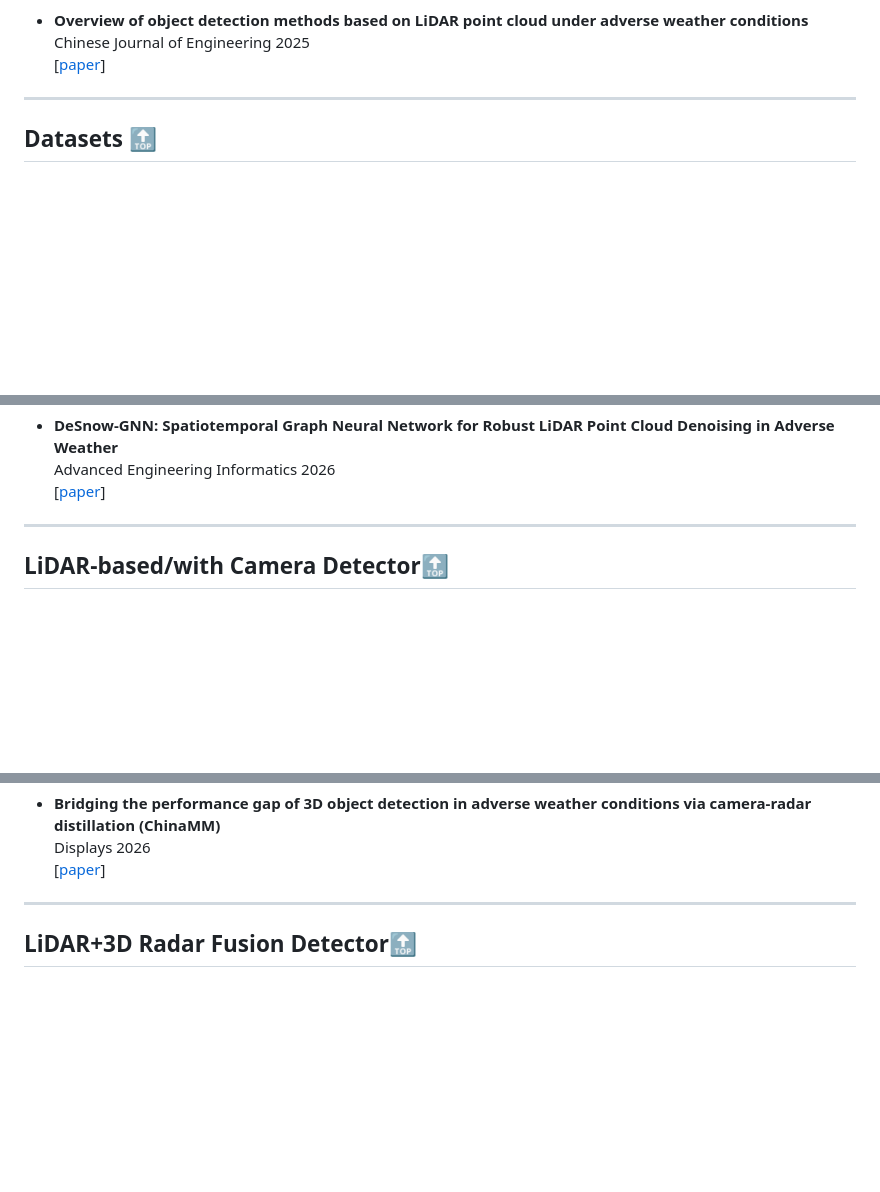
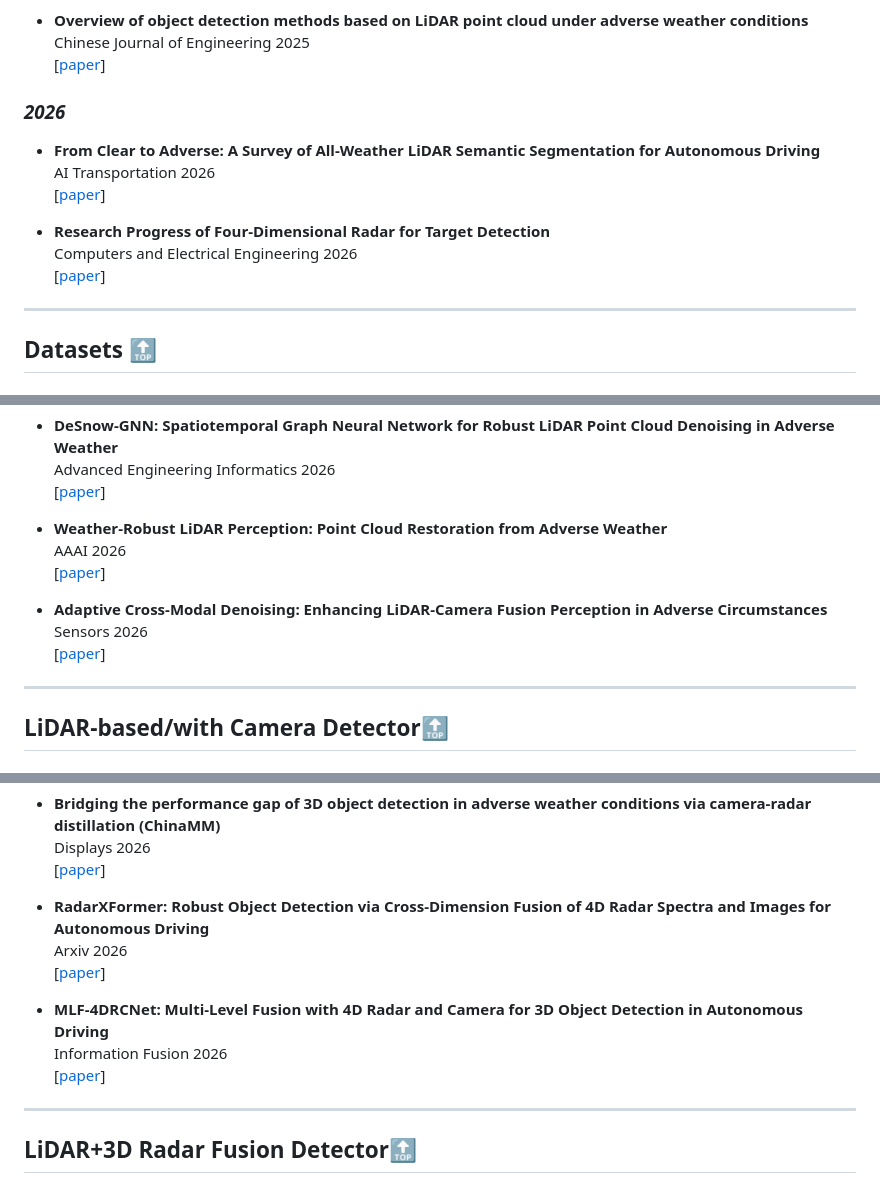
Before and after one commit to ylwhxht/Awesome-3D_Object_Detection_in_Adverse_Weather, a Markdown page: README.md, 3 parts joined by grey strips. GitHub-like rendering; blank space fills up the shorter version.

```diff
--- a/README.md
+++ b/README.md
@@ -86,6 +87,16 @@ Sensors 2025
 Chinese Journal of Engineering 2025
 [[paper](https://cje.ustb.edu.cn/en/article/doi/10.13374/j.issn2095-9389.2024.05.27.002)]
 
+### *2026*
+
+* **From Clear to Adverse: A Survey of All-Weather LiDAR Semantic Segmentation for Autonomous Driving**
+AI Transportation 2026
+[[paper](https://www.sciencedirect.com/science/article/abs/pii/S3050860626000165)]
+
+* **Research Progress of Four-Dimensional Radar for Target Detection**
+Computers and Electrical Engineering 2026
+[[paper](https://www.sciencedirect.com/science/article/pii/S0045790626001503)]
+
 
 ----
 ## <a id="dataset"> Datasets <a href="#table-of-contents">🔝</a>
@@ -422,6 +467,14 @@ IEEE Access 2026<br>
 Advanced Engineering Informatics 2026<br>
  [[paper](https://doi.org/10.1016/j.aei.2026.104449)]
 
+* **Weather-Robust LiDAR Perception: Point Cloud Restoration from Adverse Weather**
+AAAI 2026
+ [[paper](https://ojs.aaai.org/index.php/AAAI/article/view/37873)]
+
+* **Adaptive Cross-Modal Denoising: Enhancing LiDAR-Camera Fusion Perception in Adverse Circumstances**
+Sensors 2026
+ [[paper](https://www.mdpi.com/1424-8220/26/2/408)]
+
 
 ----
 
@@ -593,6 +658,14 @@ Arxiv 2026<br>
 * **Bridging the performance gap of 3D object detection in adverse weather conditions via camera-radar distillation (ChinaMM)**<br>
 Displays 2026<br>
 [[paper](https://www.sciencedirect.com/science/article/pii/S0141938225003579)]
+
+* **RadarXFormer: Robust Object Detection via Cross-Dimension Fusion of 4D Radar Spectra and Images for Autonomous Driving**
+Arxiv 2026
+[[paper](https://arxiv.org/abs/2603.14822)]
+
+* **MLF-4DRCNet: Multi-Level Fusion with 4D Radar and Camera for 3D Object Detection in Autonomous Driving**
+Information Fusion 2026
+[[paper](https://arxiv.org/abs/2509.18613)]
 
 
 ----
```
Also changed, not shown: other parts of README.md (+66 -1 lines).
